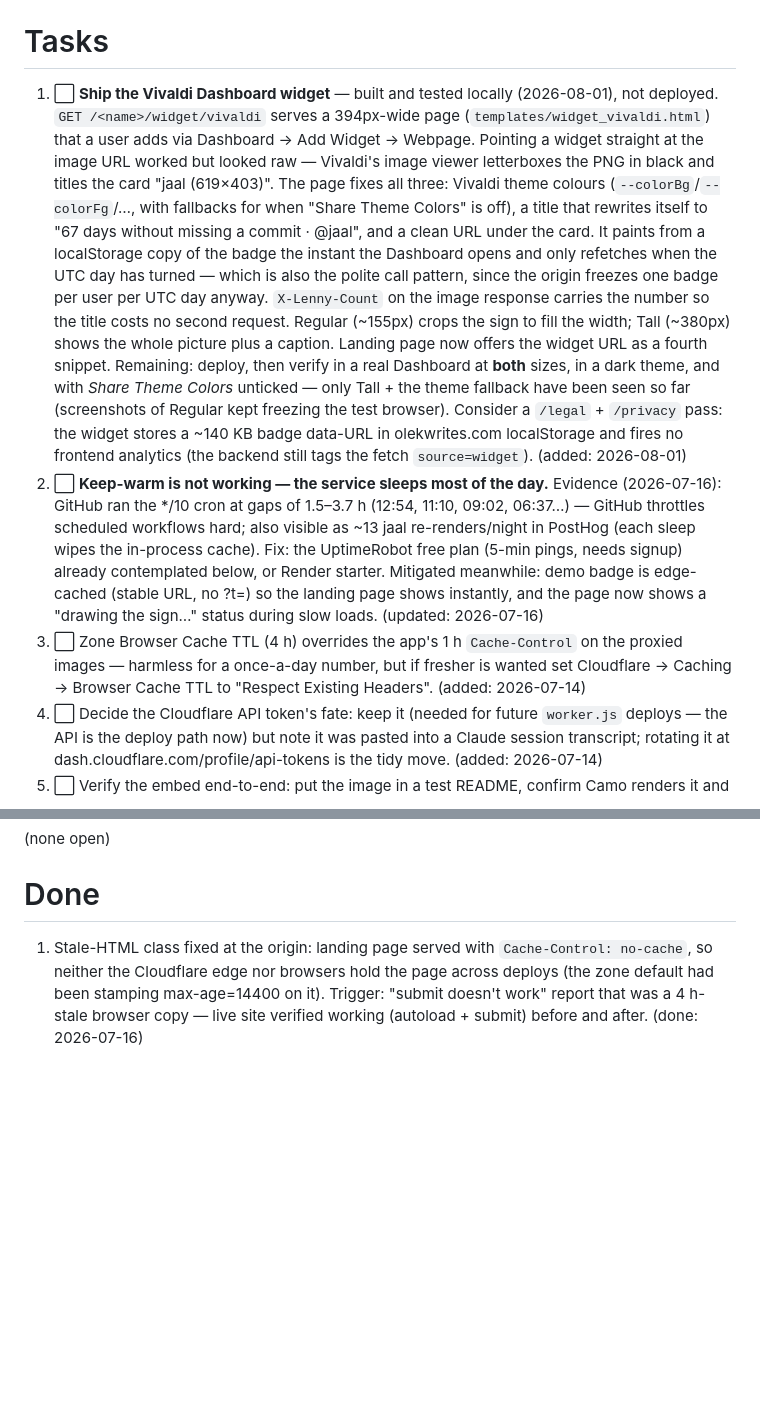
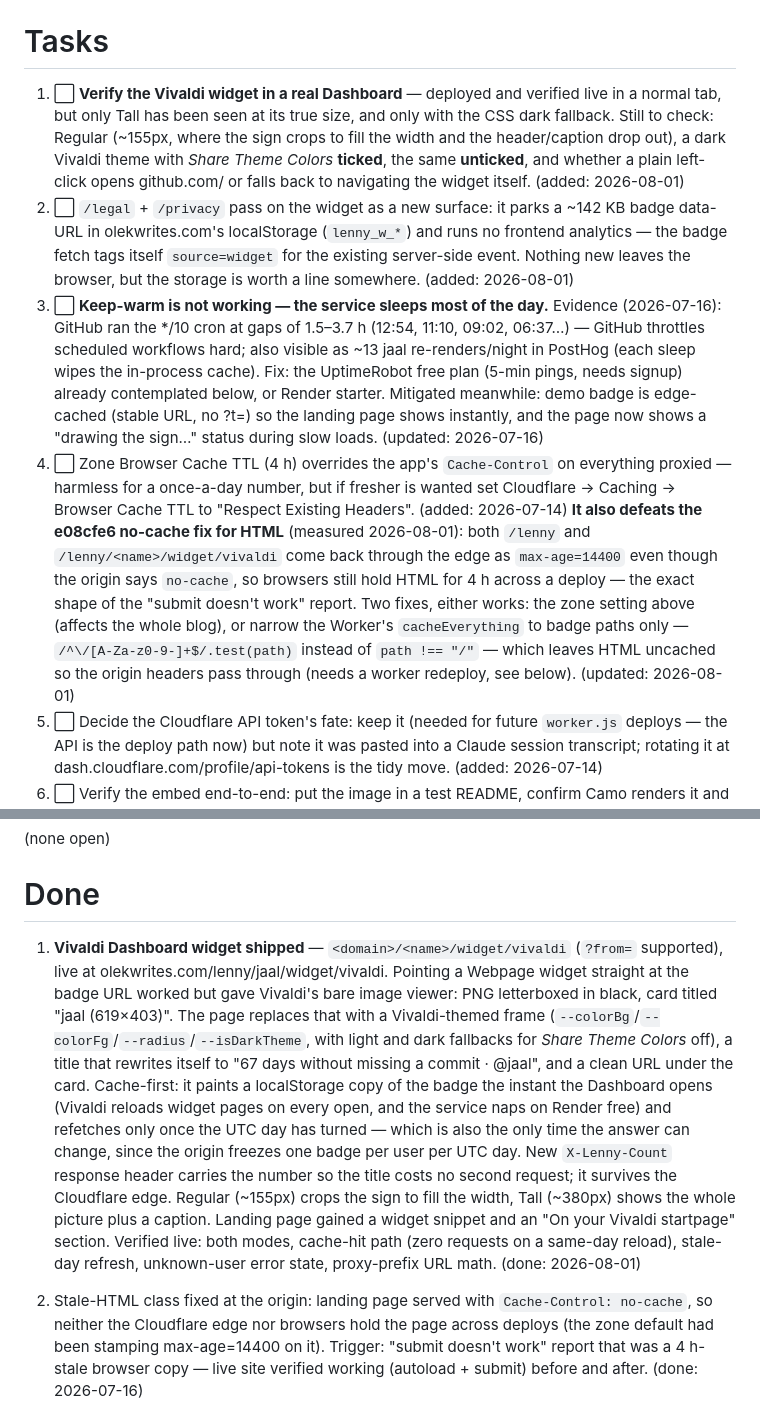
Before and after one commit to jaal/lenny, a Markdown page: TODO.md, 2 parts joined by grey strips. GitHub-like rendering; blank space fills up the shorter version.

Commit message:
TODO: widget shipped; zone Browser Cache TTL also defeats the HTML no-cache fix
Co-Authored-By: Claude Opus 5 (1M context) <noreply@anthropic.com>

```diff
--- a/TODO.md
+++ b/TODO.md
@@ -79,27 +79,18 @@ jobs:
 
 # Tasks
 
-1. ⬜ **Ship the Vivaldi Dashboard widget** — built and tested locally
-   (2026-08-01), not deployed. `GET /<name>/widget/vivaldi` serves a 394px-wide
-   page (`templates/widget_vivaldi.html`) that a user adds via Dashboard → Add
-   Widget → Webpage. Pointing a widget straight at the image URL worked but
-   looked raw — Vivaldi's image viewer letterboxes the PNG in black and titles
-   the card "jaal (619×403)". The page fixes all three: Vivaldi theme colours
-   (`--colorBg`/`--colorFg`/…, with fallbacks for when "Share Theme Colors" is
-   off), a title that rewrites itself to "67 days without missing a commit ·
-   @jaal", and a clean URL under the card. It paints from a localStorage copy of
-   the badge the instant the Dashboard opens and only refetches when the UTC day
-   has turned — which is also the polite call pattern, since the origin freezes
-   one badge per user per UTC day anyway. `X-Lenny-Count` on the image response
-   carries the number so the title costs no second request. Regular (~155px)
-   crops the sign to fill the width; Tall (~380px) shows the whole picture plus
-   a caption. Landing page now offers the widget URL as a fourth snippet.
-   Remaining: deploy, then verify in a real Dashboard at **both** sizes, in a
-   dark theme, and with *Share Theme Colors* unticked — only Tall + the theme
-   fallback have been seen so far (screenshots of Regular kept freezing the
-   test browser). Consider a `/legal` + `/privacy` pass: the widget stores a
-   ~140 KB badge data-URL in olekwrites.com localStorage and fires no frontend
-   analytics (the backend still tags the fetch `source=widget`). (added: 2026-08-01)
+1. ⬜ **Verify the Vivaldi widget in a real Dashboard** — deployed and verified
+   live in a normal tab, but only Tall has been seen at its true size, and only
+   with the CSS dark fallback. Still to check: Regular (~155px, where the sign
+   crops to fill the width and the header/caption drop out), a dark Vivaldi
+   theme with *Share Theme Colors* **ticked**, the same **unticked**, and
+   whether a plain left-click opens github.com/<name> or falls back to
+   navigating the widget itself. (added: 2026-08-01)
+1. ⬜ `/legal` + `/privacy` pass on the widget as a new surface: it parks a
+   ~142 KB badge data-URL in olekwrites.com's localStorage (`lenny_w_*`) and
+   runs no frontend analytics — the badge fetch tags itself `source=widget` for
+   the existing server-side event. Nothing new leaves the browser, but the
+   storage is worth a line somewhere. (added: 2026-08-01)
 1. ⬜ **Keep-warm is not working — the service sleeps most of the day.** Evidence
    (2026-07-16): GitHub ran the */10 cron at gaps of 1.5–3.7 h (12:54, 11:10, 09:02,
    06:37…) — GitHub throttles scheduled workflows hard; also visible as ~13 jaal
@@ -108,9 +99,18 @@ jobs:
    Render starter. Mitigated meanwhile: demo badge is edge-cached (stable URL, no ?t=)
    so the landing page shows instantly, and the page now shows a "drawing the sign…"
    status during slow loads. (updated: 2026-07-16)
-1. ⬜ Zone Browser Cache TTL (4 h) overrides the app's 1 h `Cache-Control` on the proxied
-   images — harmless for a once-a-day number, but if fresher is wanted set Cloudflare →
+1. ⬜ Zone Browser Cache TTL (4 h) overrides the app's `Cache-Control` on everything
+   proxied — harmless for a once-a-day number, but if fresher is wanted set Cloudflare →
    Caching → Browser Cache TTL to "Respect Existing Headers". (added: 2026-07-14)
+   **It also defeats the e08cfe6 no-cache fix for HTML** (measured 2026-08-01): both
+   `/lenny` and `/lenny/<name>/widget/vivaldi` come back through the edge as
+   `max-age=14400` even though the origin says `no-cache`, so browsers still hold
+   HTML for 4 h across a deploy — the exact shape of the "submit doesn't work"
+   report. Two fixes, either works: the zone setting above (affects the whole blog),
+   or narrow the Worker's `cacheEverything` to badge paths only —
+   `/^\/[A-Za-z0-9-]+$/.test(path)` instead of `path !== "/"` — which leaves HTML
+   uncached so the origin headers pass through (needs a worker redeploy, see below).
+   (updated: 2026-08-01)
 1. ⬜ Decide the Cloudflare API token's fate: keep it (needed for future `worker.js`
    deploys — the API is the deploy path now) but note it was pasted into a Claude session
    transcript; rotating it at dash.cloudflare.com/profile/api-tokens is the tidy move.
@@ -140,6 +140,25 @@ jobs:
 
 # Done
 
+1. **Vivaldi Dashboard widget shipped** — `<domain>/<name>/widget/vivaldi`
+   (`?from=` supported), live at olekwrites.com/lenny/jaal/widget/vivaldi.
+   Pointing a Webpage widget straight at the badge URL worked but gave
+   Vivaldi's bare image viewer: PNG letterboxed in black, card titled
+   "jaal (619×403)". The page replaces that with a Vivaldi-themed frame
+   (`--colorBg`/`--colorFg`/`--radius`/`--isDarkTheme`, with light and dark
+   fallbacks for *Share Theme Colors* off), a title that rewrites itself to
+   "67 days without missing a commit · @jaal", and a clean URL under the card.
+   Cache-first: it paints a localStorage copy of the badge the instant the
+   Dashboard opens (Vivaldi reloads widget pages on every open, and the service
+   naps on Render free) and refetches only once the UTC day has turned — which
+   is also the only time the answer can change, since the origin freezes one
+   badge per user per UTC day. New `X-Lenny-Count` response header carries the
+   number so the title costs no second request; it survives the Cloudflare edge.
+   Regular (~155px) crops the sign to fill the width, Tall (~380px) shows the
+   whole picture plus a caption. Landing page gained a widget snippet and an
+   "On your Vivaldi startpage" section. Verified live: both modes, cache-hit
+   path (zero requests on a same-day reload), stale-day refresh, unknown-user
+   error state, proxy-prefix URL math. (done: 2026-08-01)
 1. Stale-HTML class fixed at the origin: landing page served with
    `Cache-Control: no-cache`, so neither the Cloudflare edge nor browsers hold the
    page across deploys (the zone default had been stamping max-age=14400 on it).
```
